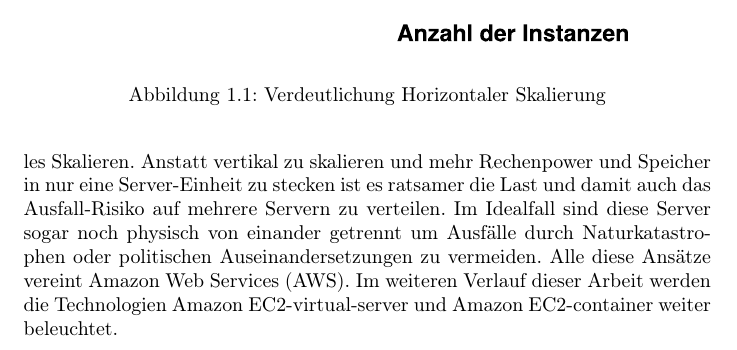
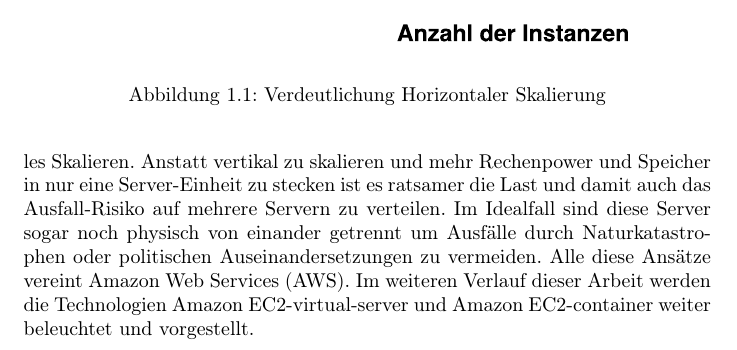
Before and after one commit to shibumi/aws-ec2-project-paper, a LaTeX document (essay.tex): part of page 4 of 10, cut so that both start at the same text. Compiled offline with pdfLaTeX.

Commit message:
added some text to introduction

```diff
--- a/essay.tex
+++ b/essay.tex
@@ -57,7 +57,7 @@ einander getrennt um Ausfälle durch Naturkatastrophen oder politischen
 Auseinandersetzungen zu vermeiden.  Alle diese Ansätze vereint Amazon
 Web Services (AWS). Im weiteren Verlauf dieser Arbeit werden die
 Technologien Amazon EC2-virtual-server und Amazon EC2-container weiter
-beleuchtet.
+beleuchtet und vorgestellt.
 \begin{figure}
     \centering
     \includegraphics[width=1.0\textwidth]{figures/scalability.pdf}
```
